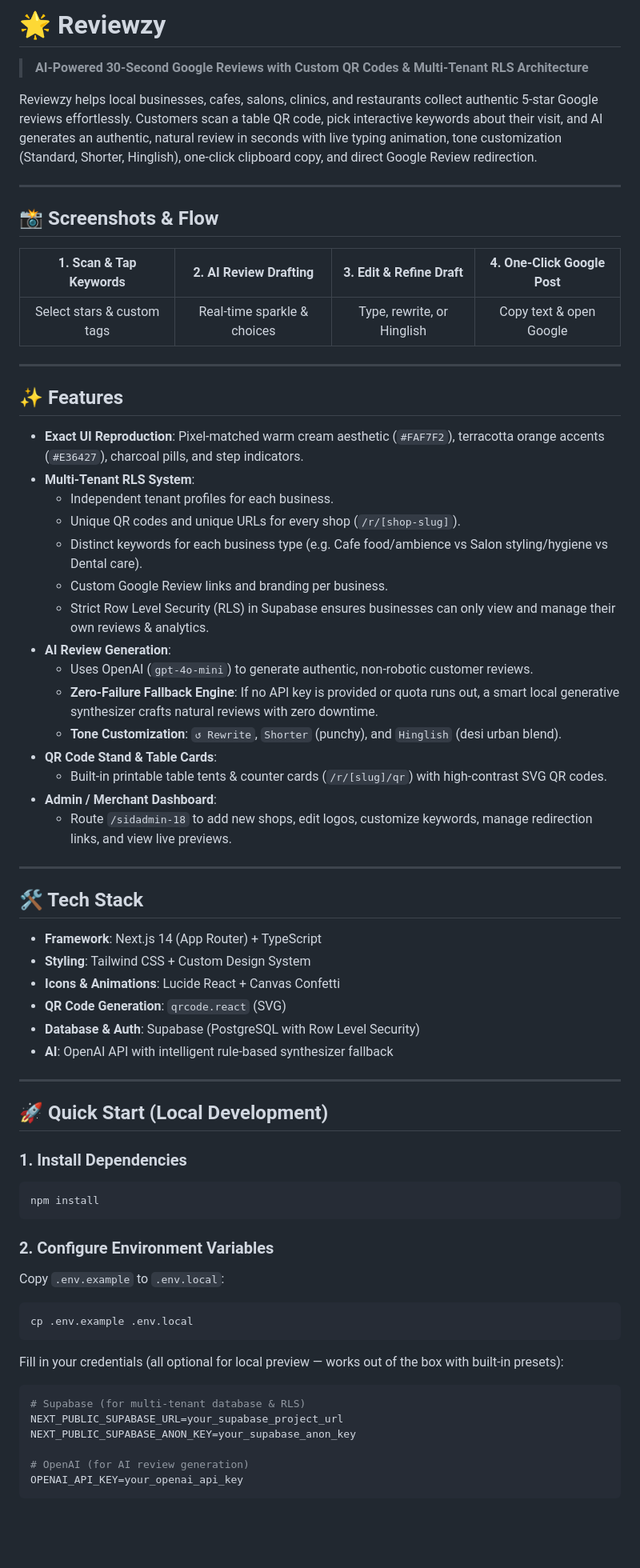
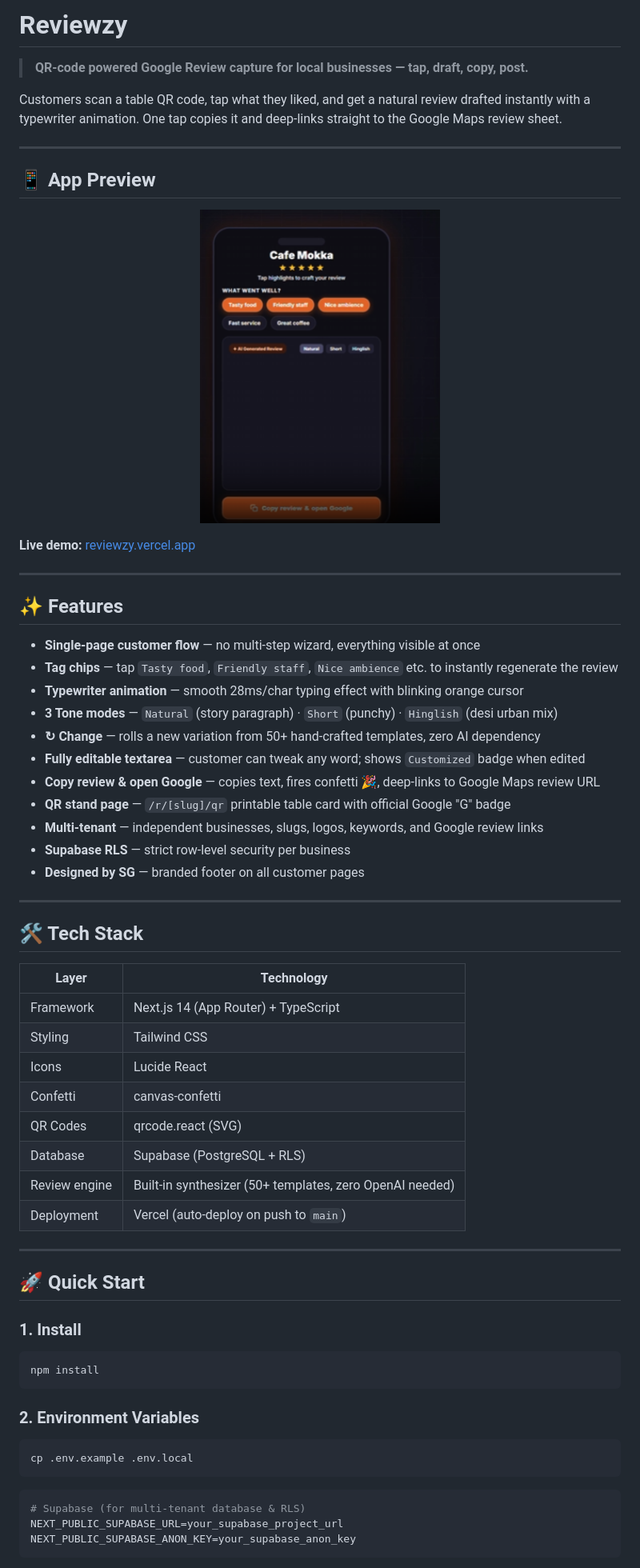
Before and after one commit to Kaizenora/reviewzy, a Markdown page: README.md, the part around one of its changes. Shown at 80% size. Drawn GitHub-style; pictures changed too: public/screenshots/app-preview.png (added); blank space fills up the shorter version.

Commit message:
docs: add app screenshot and rewrite README with live preview image

````diff
--- a/README.md
+++ b/README.md
@@ -1,70 +1,69 @@
-# 🌟 Reviewzy
+# Reviewzy
 
-> **AI-Powered 30-Second Google Reviews with Custom QR Codes & Multi-Tenant RLS Architecture**
+> **QR-code powered Google Review capture for local businesses — tap, draft, copy, post.**
 
-Reviewzy helps local businesses, cafes, salons, clinics, and restaurants collect authentic 5-star Google reviews effortlessly. Customers scan a table QR code, pick interactive keywords about their visit, and AI generates an authentic, natural review in seconds with live typing animation, tone customization (Standard, Shorter, Hinglish), one-click clipboard copy, and direct Google Review redirection.
+Customers scan a table QR code, tap what they liked, and get a natural review drafted instantly with a typewriter animation. One tap copies it and deep-links straight to the Google Maps review sheet.
 
 ---
 
-## 📸 Screenshots & Flow
+## 📱 App Preview
 
-| 1. Scan & Tap Keywords | 2. AI Review Drafting | 3. Edit & Refine Draft | 4. One-Click Google Post |
-|:---:|:---:|:---:|:---:|
-| Select stars & custom tags | Real-time sparkle & choices | Type, rewrite, or Hinglish | Copy text & open Google |
+<p align="center">
+  <img src="public/screenshots/app-preview.png" alt="Reviewzy customer review flow — Cafe Mokka" width="300" />
+</p>
+
+**Live demo:** [reviewzy.vercel.app](https://reviewzy.vercel.app)
 
 ---
 
 ## ✨ Features
 
-- **Exact UI Reproduction**: Pixel-matched warm cream aesthetic (`#FAF7F2`), terracotta orange accents (`#E36427`), charcoal pills, and step indicators.
-- **Multi-Tenant RLS System**:
-  - Independent tenant profiles for each business.
-  - Unique QR codes and unique URLs for every shop (`/r/[shop-slug]`).
-  - Distinct keywords for each business type (e.g. Cafe food/ambience vs Salon styling/hygiene vs Dental care).
-  - Custom Google Review links and branding per business.
-  - Strict Row Level Security (RLS) in Supabase ensures businesses can only view and manage their own reviews & analytics.
-- **AI Review Generation**:
-  - Uses OpenAI (`gpt-4o-mini`) to generate authentic, non-robotic customer reviews.
-  - **Zero-Failure Fallback Engine**: If no API key is provided or quota runs out, a smart local generative synthesizer crafts natural reviews with zero downtime.
-  - **Tone Customization**: `↺ Rewrite`, `Shorter` (punchy), and `Hinglish` (desi urban blend).
-- **QR Code Stand & Table Cards**:
-  - Built-in printable table tents & counter cards (`/r/[slug]/qr`) with high-contrast SVG QR codes.
-- **Admin / Merchant Dashboard**:
-  - Route `/sidadmin-18` to add new shops, edit logos, customize keywords, manage redirection links, and view live previews.
+- **Single-page customer flow** — no multi-step wizard, everything visible at once
+- **Tag chips** — tap `Tasty food`, `Friendly staff`, `Nice ambience` etc. to instantly regenerate the review
+- **Typewriter animation** — smooth 28ms/char typing effect with blinking orange cursor
+- **3 Tone modes** — `Natural` (story paragraph) · `Short` (punchy) · `Hinglish` (desi urban mix)
+- **↻ Change** — rolls a new variation from 50+ hand-crafted templates, zero AI dependency
+- **Fully editable textarea** — customer can tweak any word; shows `Customized` badge when edited
+- **Copy review & open Google** — copies text, fires confetti 🎉, deep-links to Google Maps review URL
+- **QR stand page** — `/r/[slug]/qr` printable table card with official Google "G" badge
+- **Multi-tenant** — independent businesses, slugs, logos, keywords, and Google review links
+- **Supabase RLS** — strict row-level security per business
+- **Designed by SG** — branded footer on all customer pages
 
 ---
 
-## 🛠️ Tech Stack
+## 🛠 Tech Stack
 
-- **Framework**: Next.js 14 (App Router) + TypeScript
-- **Styling**: Tailwind CSS + Custom Design System
-- **Icons & Animations**: Lucide React + Canvas Confetti
-- **QR Code Generation**: `qrcode.react` (SVG)
-- **Database & Auth**: Supabase (PostgreSQL with Row Level Security)
-- **AI**: OpenAI API with intelligent rule-based synthesizer fallback
+| Layer | Technology |
+|-------|-----------|
+| Framework | Next.js 14 (App Router) + TypeScript |
+| Styling | Tailwind CSS |
+| Icons | Lucide React |
+| Confetti | canvas-confetti |
+| QR Codes | qrcode.react (SVG) |
+| Database | Supabase (PostgreSQL + RLS) |
+| Review engine | Built-in synthesizer (50+ templates, zero OpenAI needed) |
+| Deployment | Vercel (auto-deploy on push to `main`) |
 
 ---
 
-## 🚀 Quick Start (Local Development)
+## 🚀 Quick Start
 
-### 1. Install Dependencies
+### 1. Install
+
 ```bash
 npm install
 ```
 
-### 2. Configure Environment Variables
-Copy `.env.example` to `.env.local`:
+### 2. Environment Variables
+
 ```bash
 cp .env.example .env.local
 ```
 
-Fill in your credentials (all optional for local preview — works out of the box with built-in presets):
 ```env
 # Supabase (for multi-tenant database & RLS)
 NEXT_PUBLIC_SUPABASE_URL=your_supabase_project_url
 NEXT_PUBLIC_SUPABASE_ANON_KEY=your_supabase_anon_key
-
-# OpenAI (for AI review generation)
-OPENAI_API_KEY=your_openai_api_key
 ```
 
````
Also changed, not shown: other parts of README.md (+23 -17 lines).
